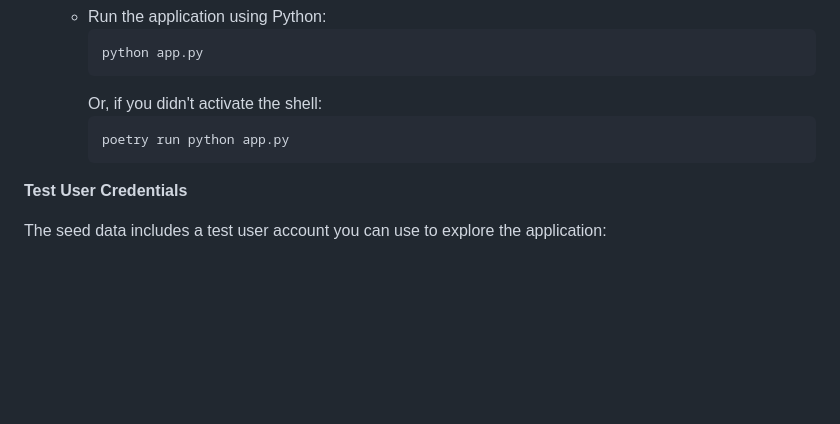
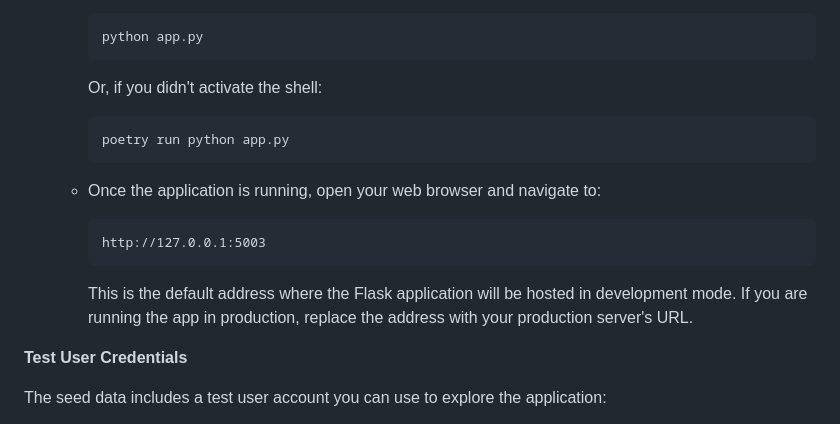
Before and after one commit to c-lamar-fullmer/gift_ideas_final, a Markdown page: README.md, the part around the change. GitHub-like rendering; blank space fills up the shorter version.

````diff
--- a/README.md
+++ b/README.md
@@ -118,6 +118,12 @@ Follow these steps to install, configure, and run the application:
      poetry run python app.py
      ```
 
+   - Once the application is running, open your web browser and navigate to:
+     ```
+     http://127.0.0.1:5003
+     ```
+     This is the default address where the Flask application will be hosted in development mode. If you are running the app in production, replace the address with your production server's URL.
+
 **Test User Credentials**
 
 The seed data includes a test user account you can use to explore the application:
````
